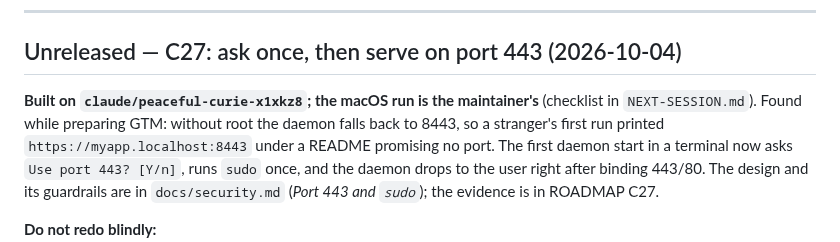
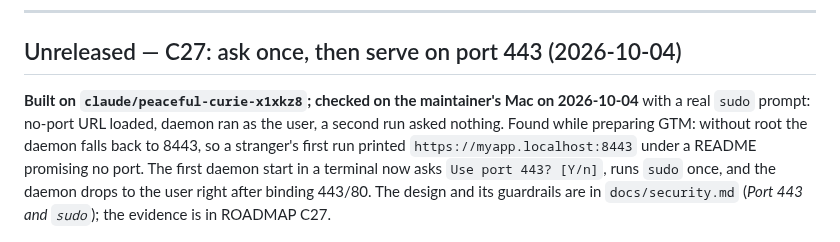
Before and after one commit to ifelse-codes/antra, a Markdown page: AGENT.md, the part around the change. Drawn GitHub-style.

```diff
--- a/AGENT.md
+++ b/AGENT.md
@@ -41,8 +41,9 @@ The user opens `https://myapp.localhost` and their app loads. No ports to rememb
 
 ## Unreleased — C27: ask once, then serve on port 443 (2026-10-04)
 
-**Built on `claude/peaceful-curie-x1xkz8`; the macOS run is the
-maintainer's** (checklist in `NEXT-SESSION.md`). Found while preparing GTM:
+**Built on `claude/peaceful-curie-x1xkz8`; checked on the maintainer's
+Mac on 2026-10-04** with a real `sudo` prompt: no-port URL loaded, daemon ran
+as the user, a second run asked nothing. Found while preparing GTM:
 without root the daemon falls back to 8443, so a stranger's first run printed
 `https://myapp.localhost:8443` under a README promising no port. The first
 daemon start in a terminal now asks `Use port 443? [Y/n]`, runs `sudo` once,
```
Also changed, not shown: NEXT-SESSION.md (+3 -1 lines), ROADMAP.md (+1 -1 lines).
